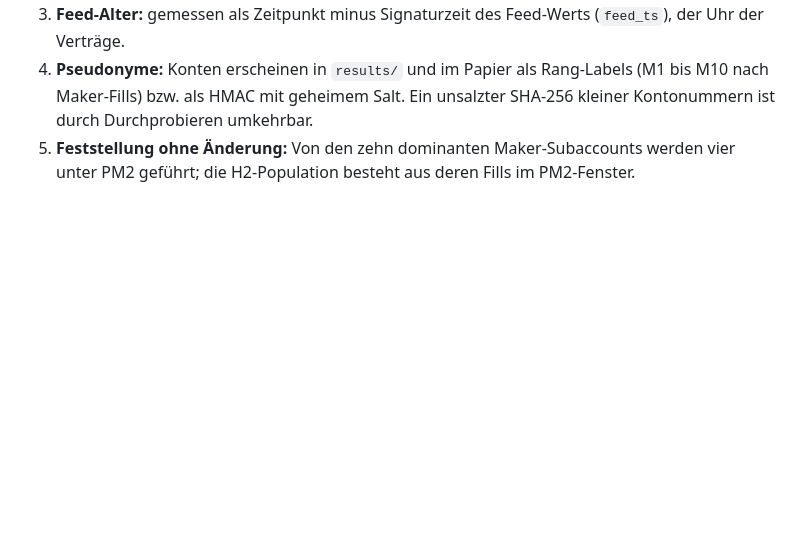
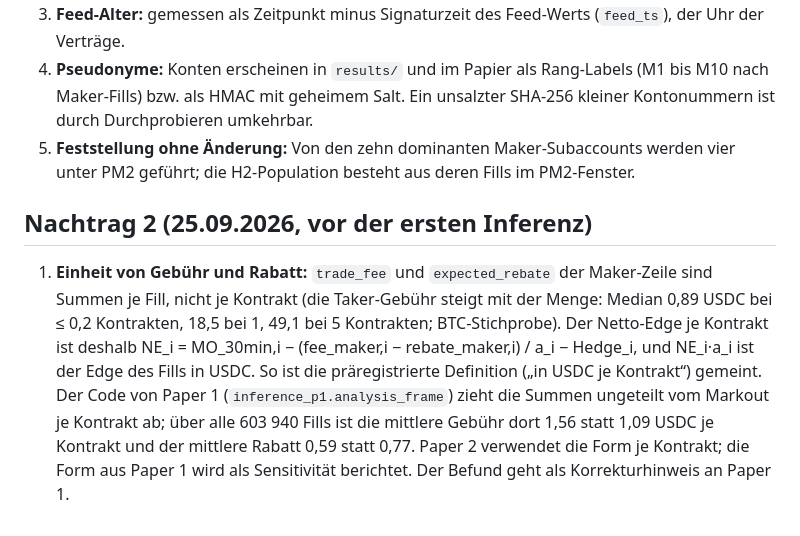
Before and after one commit to gelatotrade/Derive-Option-Surface, a Markdown page: docs/paper2/PRAEREGISTRIERUNG.md, the part around the change. Rendered like a GitHub page; blank space fills up the shorter version.

Commit message:
prereg(p2): Addendum 2 - fee and rebate are totals per fill

```diff
--- a/docs/paper2/PRAEREGISTRIERUNG.md
+++ b/docs/paper2/PRAEREGISTRIERUNG.md
@@ -105,3 +105,15 @@ Zeitstempel. Änderungen danach nur als datierter Nachtrag am Ende, nie durch Ü
    bzw. als HMAC mit geheimem Salt. Ein unsalzter SHA-256 kleiner Kontonummern ist durch Durchprobieren umkehrbar.
 5. **Feststellung ohne Änderung:** Von den zehn dominanten Maker-Subaccounts werden vier unter PM2 geführt; die
    H2-Population besteht aus deren Fills im PM2-Fenster.
+
+## Nachtrag 2 (25.09.2026, vor der ersten Inferenz)
+
+1. **Einheit von Gebühr und Rabatt:** `trade_fee` und `expected_rebate` der Maker-Zeile sind Summen je Fill, nicht
+   je Kontrakt (die Taker-Gebühr steigt mit der Menge: Median 0,89 USDC bei ≤ 0,2 Kontrakten, 18,5 bei 1, 49,1 bei
+   5 Kontrakten; BTC-Stichprobe). Der Netto-Edge je Kontrakt ist deshalb
+   NE_i = MO_30min,i − (fee_maker,i − rebate_maker,i) / a_i − Hedge_i, und NE_i·a_i ist der Edge des Fills in USDC.
+   So ist die präregistrierte Definition („in USDC je Kontrakt“) gemeint. Der Code von Paper 1
+   (`inference_p1.analysis_frame`) zieht die Summen ungeteilt vom Markout je Kontrakt ab; über alle 603 940 Fills
+   ist die mittlere Gebühr dort 1,56 statt 1,09 USDC je Kontrakt und der mittlere Rabatt 0,59 statt 0,77. Paper 2
+   verwendet die Form je Kontrakt; die Form aus Paper 1 wird als Sensitivität berichtet. Der Befund geht als
+   Korrekturhinweis an Paper 1.
```
